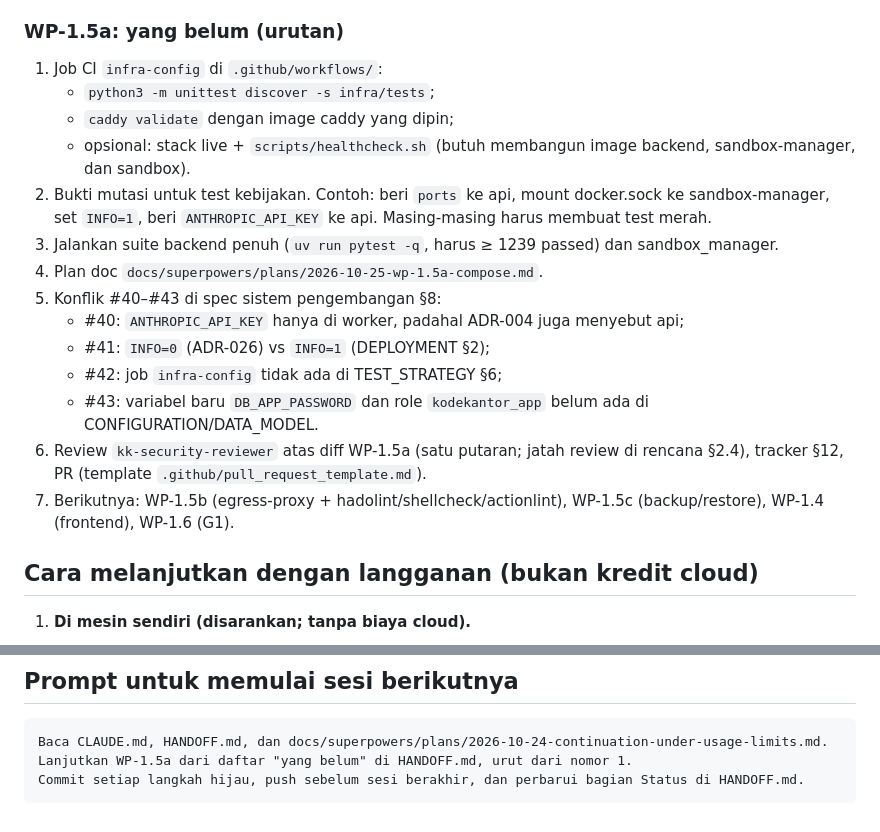
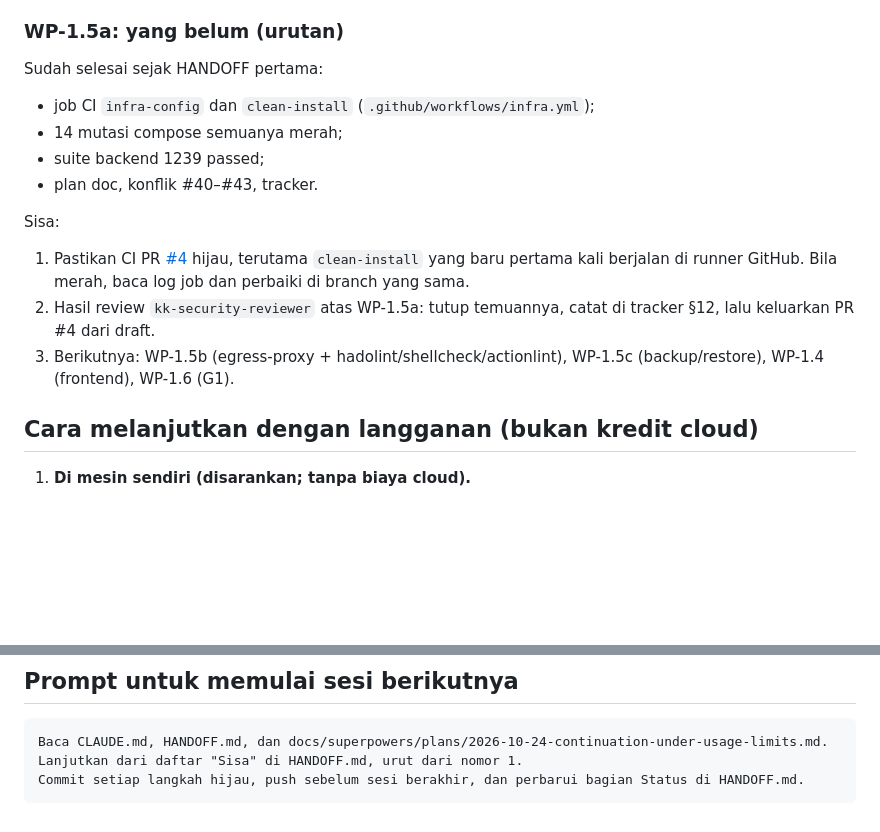
Before and after one commit to YosiaGalih/IDEE-Application, a Markdown page: HANDOFF.md, 2 parts joined by grey strips. Rendered like a GitHub page; blank space fills up the shorter version.

Commit message:
docs(handoff): WP-1.5a progress
Co-Authored-By: Claude Opus 5.5 <noreply@anthropic.com>
Claude-Session: https://claude.ai/code/session_01QCX5fQWTymGMhMrHcRxNGQ

````diff
--- a/HANDOFF.md
+++ b/HANDOFF.md
@@ -38,20 +38,16 @@ Aturan kerja dan antrian unit lengkap ada di `docs/superpowers/plans/2026-10-24-
 
 ### WP-1.5a: yang belum (urutan)
 
-1. Job CI `infra-config` di `.github/workflows/`:
-   - `python3 -m unittest discover -s infra/tests`;
-   - `caddy validate` dengan image caddy yang dipin;
-   - opsional: stack live + `scripts/healthcheck.sh` (butuh membangun image backend, sandbox-manager, dan sandbox).
-2. Bukti mutasi untuk test kebijakan. Contoh: beri `ports` ke api, mount docker.sock ke sandbox-manager, set `INFO=1`, beri `ANTHROPIC_API_KEY` ke api. Masing-masing harus membuat test merah.
-3. Jalankan suite backend penuh (`uv run pytest -q`, harus ≥ 1239 passed) dan sandbox_manager.
-4. Plan doc `docs/superpowers/plans/2026-10-25-wp-1.5a-compose.md`.
-5. Konflik #40–#43 di spec sistem pengembangan §8:
-   - #40: `ANTHROPIC_API_KEY` hanya di worker, padahal ADR-004 juga menyebut api;
-   - #41: `INFO=0` (ADR-026) vs `INFO=1` (DEPLOYMENT §2);
-   - #42: job `infra-config` tidak ada di TEST_STRATEGY §6;
-   - #43: variabel baru `DB_APP_PASSWORD` dan role `kodekantor_app` belum ada di CONFIGURATION/DATA_MODEL.
-6. Review `kk-security-reviewer` atas diff WP-1.5a (satu putaran; jatah review di rencana §2.4), tracker §12, PR (template `.github/pull_request_template.md`).
-7. Berikutnya: WP-1.5b (egress-proxy + hadolint/shellcheck/actionlint), WP-1.5c (backup/restore), WP-1.4 (frontend), WP-1.6 (G1).
+Sudah selesai sejak HANDOFF pertama:
+- job CI `infra-config` dan `clean-install` (`.github/workflows/infra.yml`);
+- 14 mutasi compose semuanya merah;
+- suite backend 1239 passed;
+- plan doc, konflik #40–#43, tracker.
+
+Sisa:
+1. Pastikan CI PR [#4](https://github.com/YosiaGalih/IDEE-Application/pull/4) hijau, terutama `clean-install` yang baru pertama kali berjalan di runner GitHub. Bila merah, baca log job dan perbaiki di branch yang sama.
+2. Hasil review `kk-security-reviewer` atas WP-1.5a: tutup temuannya, catat di tracker §12, lalu keluarkan PR #4 dari draft.
+3. Berikutnya: WP-1.5b (egress-proxy + hadolint/shellcheck/actionlint), WP-1.5c (backup/restore), WP-1.4 (frontend), WP-1.6 (G1).
 
 ## Cara melanjutkan dengan langganan (bukan kredit cloud)
 
@@ -75,6 +71,6 @@ Aturan kerja dan antrian unit lengkap ada di `docs/superpowers/plans/2026-10-24-
 
 ```text
 Baca CLAUDE.md, HANDOFF.md, dan docs/superpowers/plans/2026-10-24-continuation-under-usage-limits.md.
-Lanjutkan WP-1.5a dari daftar "yang belum" di HANDOFF.md, urut dari nomor 1.
+Lanjutkan dari daftar "Sisa" di HANDOFF.md, urut dari nomor 1.
 Commit setiap langkah hijau, push sebelum sesi berakhir, dan perbarui bagian Status di HANDOFF.md.
 ```
````
